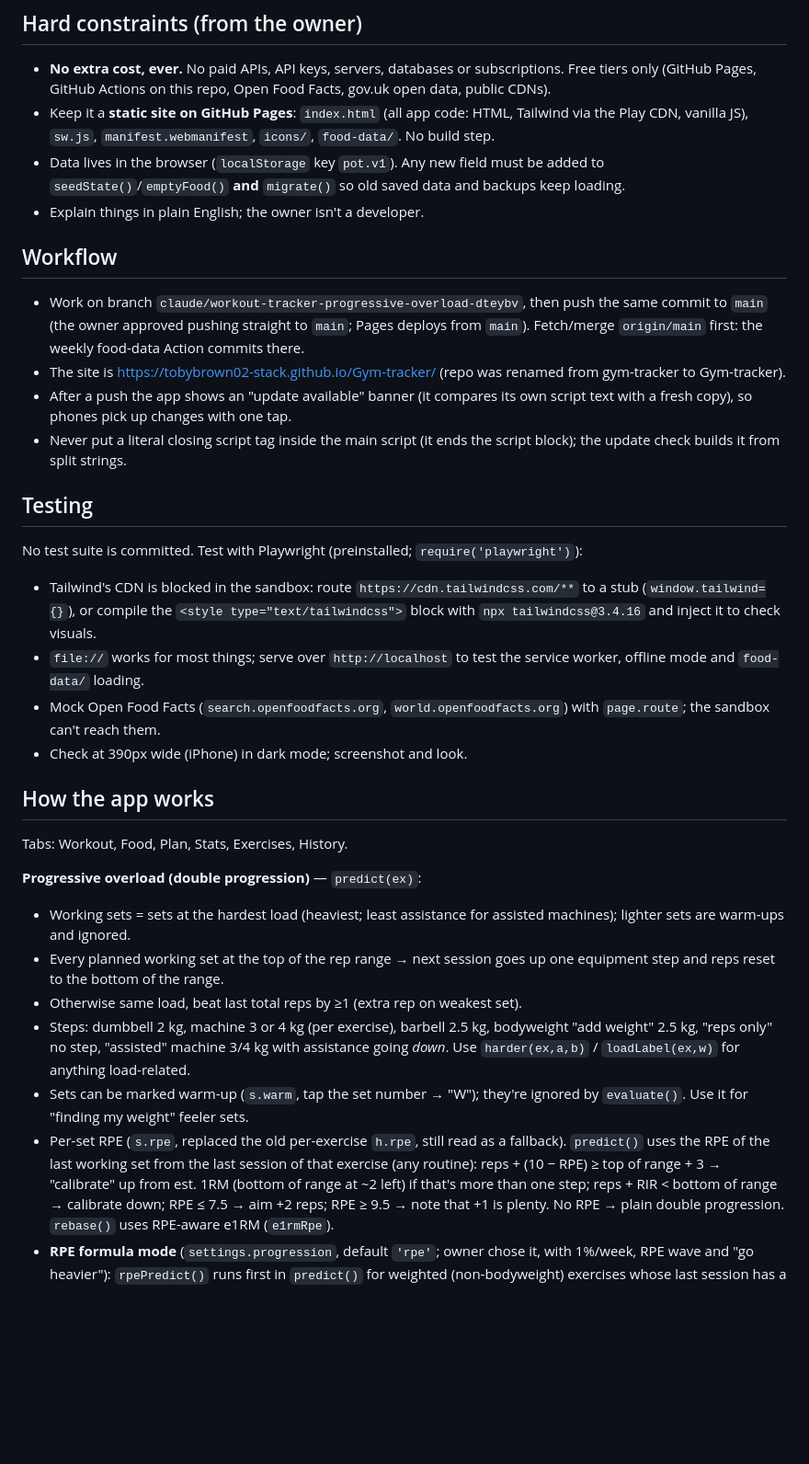
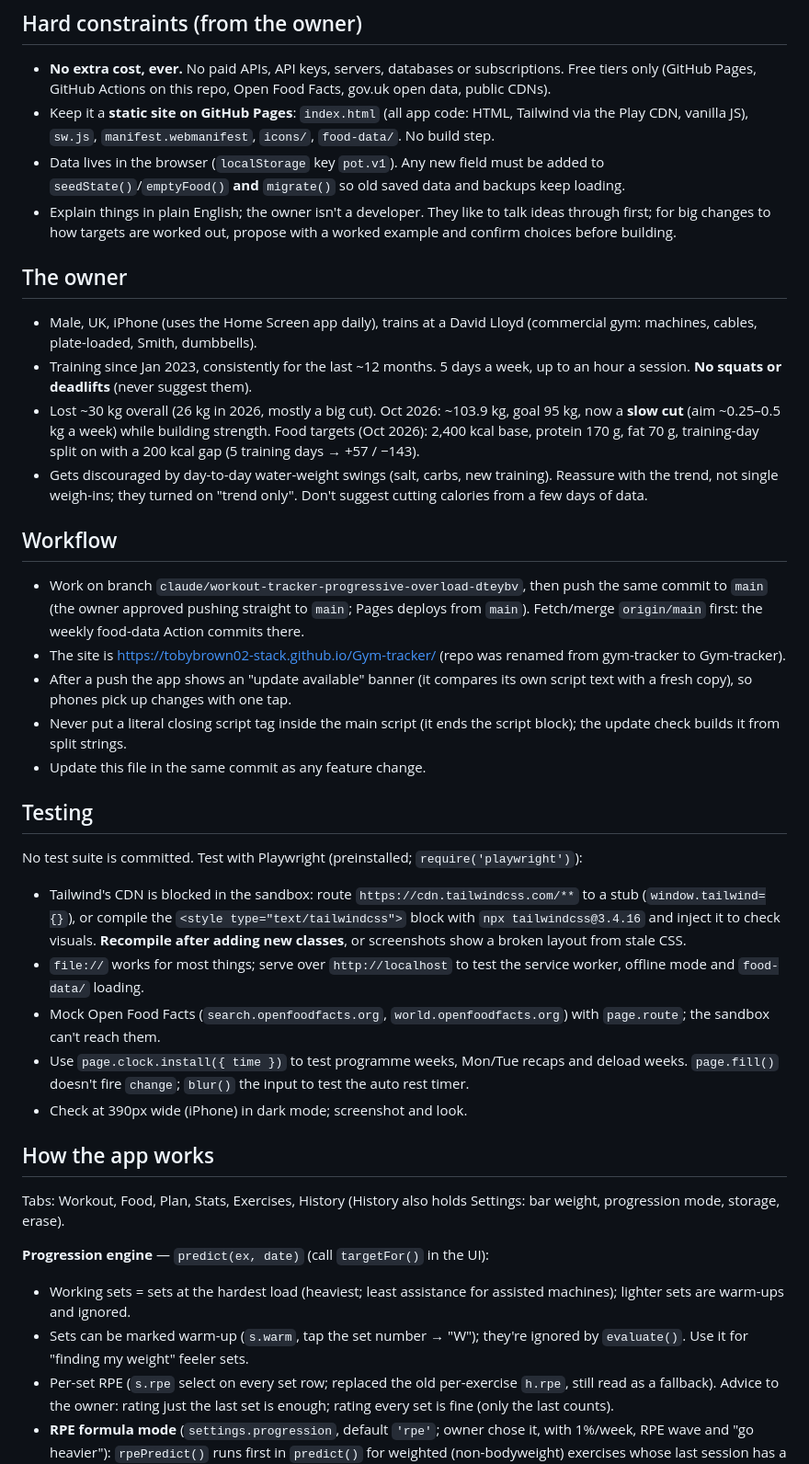
Before and after one commit to tobybrown02-stack/Gym-tracker, a Markdown page: CLAUDE.md, the part around one of its changes. Shown at 92% size. Drawn GitHub-style; blank space fills up the shorter version.

```diff
--- a/CLAUDE.md
+++ b/CLAUDE.md
@@ -14,7 +14,23 @@ before changing anything.
 - Data lives in the browser (`localStorage` key `pot.v1`). Any new field must be
   added to `seedState()`/`emptyFood()` **and** `migrate()` so old saved data and
   backups keep loading.
-- Explain things in plain English; the owner isn't a developer.
+- Explain things in plain English; the owner isn't a developer. They like to
+  talk ideas through first; for big changes to how targets are worked out,
+  propose with a worked example and confirm choices before building.
+
+## The owner
+
+- Male, UK, iPhone (uses the Home Screen app daily), trains at a David Lloyd
+  (commercial gym: machines, cables, plate-loaded, Smith, dumbbells).
+- Training since Jan 2023, consistently for the last ~12 months. 5 days a
+  week, up to an hour a session. **No squats or deadlifts** (never suggest them).
+- Lost ~30 kg overall (26 kg in 2026, mostly a big cut). Oct 2026: ~103.9 kg,
+  goal 95 kg, now a **slow cut** (aim ~0.25–0.5 kg a week) while building
+  strength. Food targets (Oct 2026): 2,400 kcal base, protein 170 g, fat 70 g,
+  training-day split on with a 200 kcal gap (5 training days → +57 / −143).
+- Gets discouraged by day-to-day water-weight swings (salt, carbs, new
+  training). Reassure with the trend, not single weigh-ins; they turned on
+  "trend only". Don't suggest cutting calories from a few days of data.
 
 ## Workflow
 
@@ -28,6 +44,7 @@ before changing anything.
   script text with a fresh copy), so phones pick up changes with one tap.
 - Never put a literal closing script tag inside the main script (it ends the
   script block); the update check builds it from split strings.
+- Update this file in the same commit as any feature change.
 
 ## Testing
 
@@ -35,35 +52,30 @@ No test suite is committed. Test with Playwright (preinstalled; `require('playwr
 - Tailwind's CDN is blocked in the sandbox: route `https://cdn.tailwindcss.com/**`
   to a stub (`window.tailwind={}`), or compile the `<style type="text/tailwindcss">`
   block with `npx tailwindcss@3.4.16` and inject it to check visuals.
+  **Recompile after adding new classes**, or screenshots show a broken layout
+  from stale CSS.
 - `file://` works for most things; serve over `http://localhost` to test the
   service worker, offline mode and `food-data/` loading.
 - Mock Open Food Facts (`search.openfoodfacts.org`, `world.openfoodfacts.org`)
   with `page.route`; the sandbox can't reach them.
+- Use `page.clock.install({ time })` to test programme weeks, Mon/Tue recaps
+  and deload weeks. `page.fill()` doesn't fire `change`; `blur()` the input
+  to test the auto rest timer.
 - Check at 390px wide (iPhone) in dark mode; screenshot and look.
 
 ## How the app works
 
-Tabs: Workout, Food, Plan, Stats, Exercises, History.
+Tabs: Workout, Food, Plan, Stats, Exercises, History (History also holds
+Settings: bar weight, progression mode, storage, erase).
 
-**Progressive overload (double progression)** — `predict(ex)`:
+**Progression engine** — `predict(ex, date)` (call `targetFor()` in the UI):
 - Working sets = sets at the hardest load (heaviest; least assistance for
   assisted machines); lighter sets are warm-ups and ignored.
-- Every planned working set at the top of the rep range → next session goes up
-  one equipment step and reps reset to the bottom of the range.
-- Otherwise same load, beat last total reps by ≥1 (extra rep on weakest set).
-- Steps: dumbbell 2 kg, machine 3 or 4 kg (per exercise), barbell 2.5 kg,
-  bodyweight "add weight" 2.5 kg, "reps only" no step, "assisted" machine 3/4 kg
-  with assistance going *down*. Use `harder(ex,a,b)` / `loadLabel(ex,w)` for
-  anything load-related.
 - Sets can be marked warm-up (`s.warm`, tap the set number → "W"); they're
   ignored by `evaluate()`. Use it for "finding my weight" feeler sets.
-- Per-set RPE (`s.rpe`, replaced the old per-exercise `h.rpe`, still read as a
-  fallback). `predict()` uses the RPE of the last working set from the last
-  session of that exercise (any routine): reps + (10 − RPE) ≥ top of range + 3
-  → "calibrate" up from est. 1RM (bottom of range at ~2 left) if that's more
-  than one step; reps + RIR < bottom of range → calibrate down; RPE ≤ 7.5 →
-  aim +2 reps; RPE ≥ 9.5 → note that +1 is plenty. No RPE → plain double
-  progression. `rebase()` uses RPE-aware e1RM (`e1rmRpe`).
+- Per-set RPE (`s.rpe` select on every set row; replaced the old per-exercise
+  `h.rpe`, still read as a fallback). Advice to the owner: rating just the
+  last set is enough; rating every set is fine (only the last counts).
 - **RPE formula mode** (`settings.progression`, default `'rpe'`; owner chose
   it, with 1%/week, RPE wave and "go heavier"): `rpePredict()` runs first in
   `predict()` for weighted (non-bodyweight) exercises whose last session has a
```
Also changed, not shown: other parts of CLAUDE.md (+74 -40 lines).
